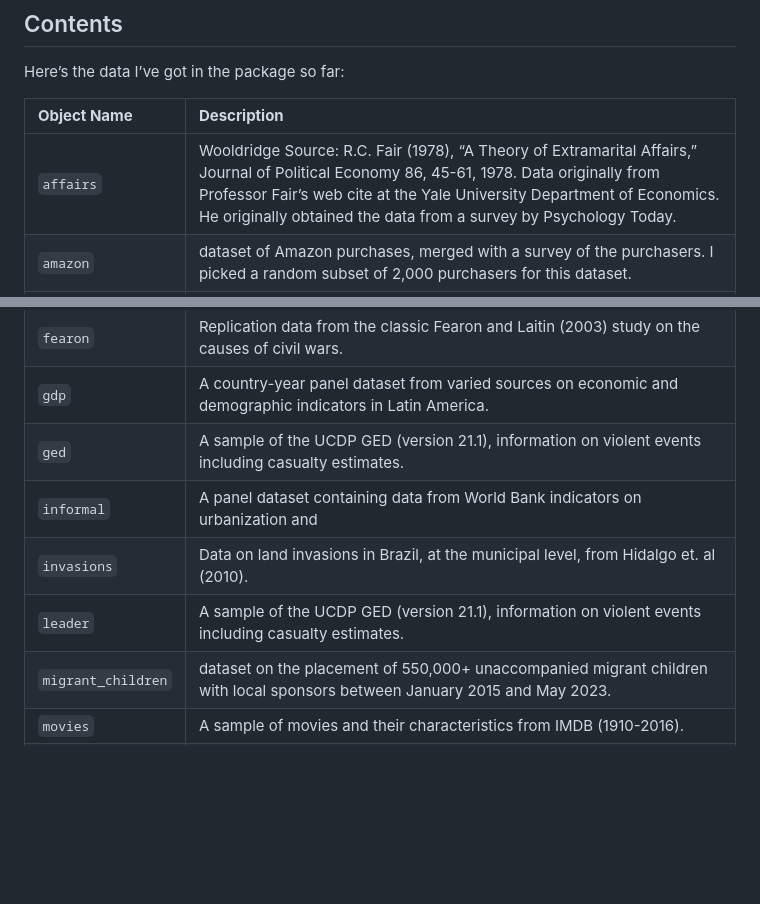
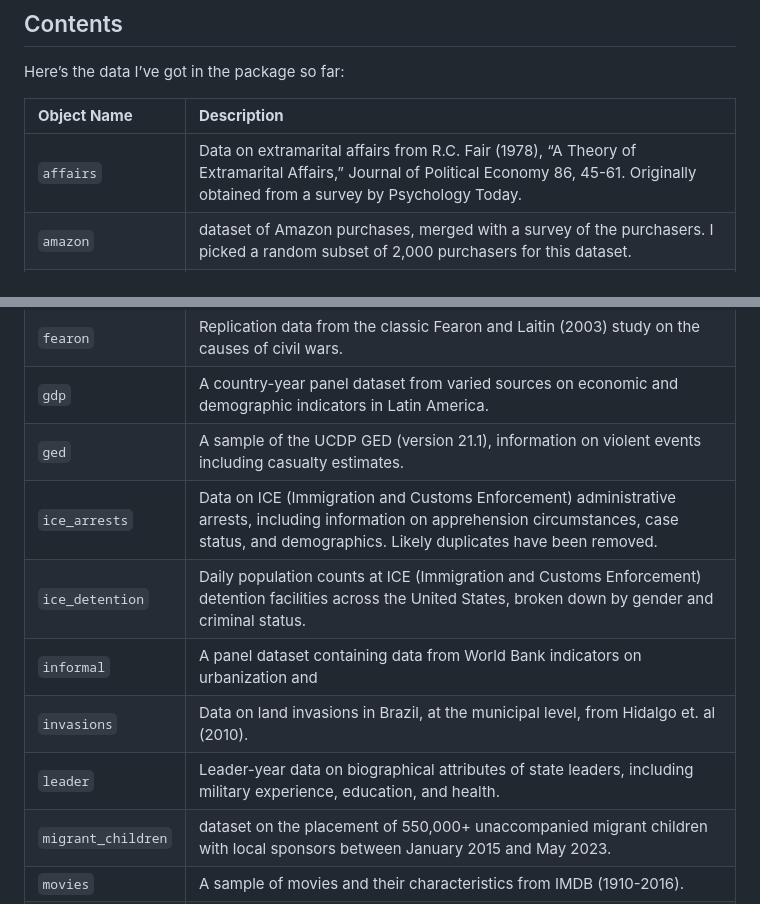
Before and after one commit to hail2thief/juanr, a Markdown page: README.md, 2 parts joined by grey strips. Rendered like a GitHub page; blank space fills up the shorter version.

Commit message:
Update README with current package descriptions
Reinstalled package from source so README.Rmd renders
with up-to-date Rd documentation.

Co-Authored-By: Claude Opus 4.6 <noreply@anthropic.com>

```diff
--- a/README.md
+++ b/README.md
@@ -21,7 +21,7 @@ Here’s the data I’ve got in the package so far:
 
 | **Object Name** | **Description** |
 |:---|:---|
-| `affairs` | Wooldridge Source: R.C. Fair (1978), “A Theory of Extramarital Affairs,” Journal of Political Economy 86, 45-61, 1978. Data originally from Professor Fair’s web cite at the Yale University Department of Economics. He originally obtained the data from a survey by Psychology Today. |
+| `affairs` | Data on extramarital affairs from R.C. Fair (1978), “A Theory of Extramarital Affairs,” Journal of Political Economy 86, 45-61. Originally obtained from a survey by Psychology Today. |
 | `amazon` | dataset of Amazon purchases, merged with a survey of the purchasers. I picked a random subset of 2,000 purchasers for this dataset. |
 | `art` | dataset of auction sales records, including artists’ attributes, and market information. |
 | `big_five` | Dataset that provides big five personality trait scores for 307,313 people from different countries. |
@@ -41,9 +41,11 @@ Here’s the data I’ve got in the package so far:
 | `fearon` | Replication data from the classic Fearon and Laitin (2003) study on the causes of civil wars. |
 | `gdp` | A country-year panel dataset from varied sources on economic and demographic indicators in Latin America. |
 | `ged` | A sample of the UCDP GED (version 21.1), information on violent events including casualty estimates. |
+| `ice_arrests` | Data on ICE (Immigration and Customs Enforcement) administrative arrests, including information on apprehension circumstances, case status, and demographics. Likely duplicates have been removed. |
+| `ice_detention` | Daily population counts at ICE (Immigration and Customs Enforcement) detention facilities across the United States, broken down by gender and criminal status. |
 | `informal` | A panel dataset containing data from World Bank indicators on urbanization and |
 | `invasions` | Data on land invasions in Brazil, at the municipal level, from Hidalgo et. al (2010). |
-| `leader` | A sample of the UCDP GED (version 21.1), information on violent events including casualty estimates. |
+| `leader` | Leader-year data on biographical attributes of state leaders, including military experience, education, and health. |
 | `migrant_children` | dataset on the placement of 550,000+ unaccompanied migrant children with local sponsors between January 2015 and May 2023. |
 | `movies` | A sample of movies and their characteristics from IMDB (1910-2016). |
 | `parties` | Data on the characteristics of European political parties. Note that I excluded parties where the family variable was uncoded. |
```
